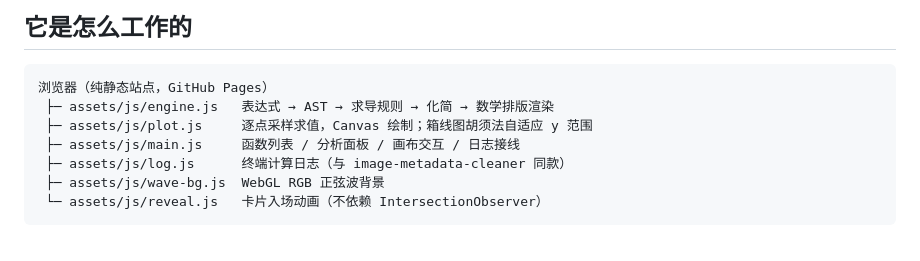
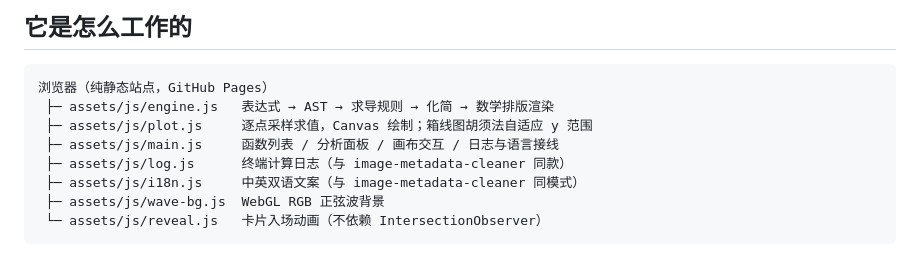
Before and after one commit to ForJiang/derivative-generator, a Markdown page: README.md, the part around the change printed below. Drawn GitHub-style.

````diff
--- a/README.md
+++ b/README.md
@@ -43,8 +53,9 @@ fragment shader 绘制的 RGB 正弦波场（`assets/js/wave-bg.js`，三条正
 浏览器（纯静态站点，GitHub Pages）
  ├─ assets/js/engine.js   表达式 → AST → 求导规则 → 化简 → 数学排版渲染
  ├─ assets/js/plot.js     逐点采样求值，Canvas 绘制；箱线图胡须法自适应 y 范围
- ├─ assets/js/main.js     函数列表 / 分析面板 / 画布交互 / 日志接线
+ ├─ assets/js/main.js     函数列表 / 分析面板 / 画布交互 / 日志与语言接线
  ├─ assets/js/log.js      终端计算日志（与 image-metadata-cleaner 同款）
+ ├─ assets/js/i18n.js     中英双语文案（与 image-metadata-cleaner 同模式）
  ├─ assets/js/wave-bg.js  WebGL RGB 正弦波背景
  └─ assets/js/reveal.js   卡片入场动画（不依赖 IntersectionObserver）
 ```
````
Also changed, not shown: other parts of README.md (+10 -0 lines), docs/screenshot-graph.png (added), docs/screenshot-main.png (added).
